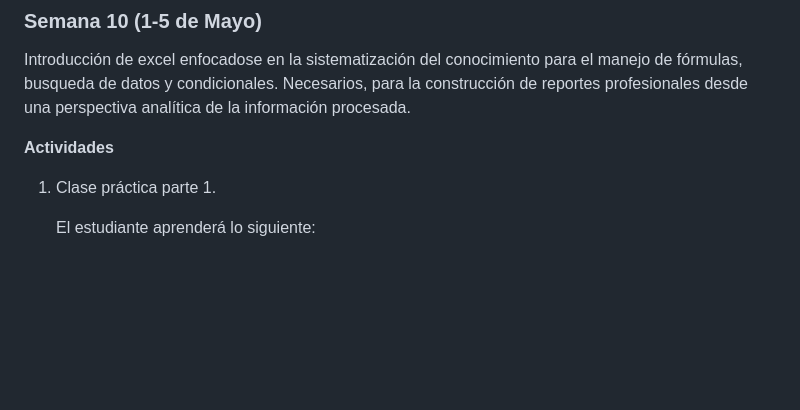
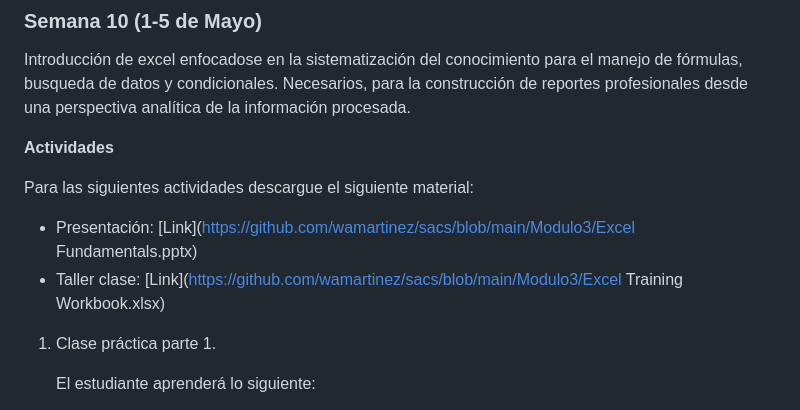
Before and after one commit to wamartinez/sacs, a Markdown page: README.md, the part around the change. GitHub-like rendering; blank space fills up the shorter version.

```diff
--- a/README.md
+++ b/README.md
@@ -163,6 +163,11 @@ Introducción de excel enfocadose en la sistematización del conocimiento para e
 
 **Actividades**
 
+Para las siguientes actividades descargue el siguiente material:
+
+* Presentación: [Link](https://github.com/wamartinez/sacs/blob/main/Modulo3/Excel Fundamentals.pptx)
+* Taller clase: [Link](https://github.com/wamartinez/sacs/blob/main/Modulo3/Excel Training Workbook.xlsx)
+
 1. Clase práctica parte 1.
 
    El estudiante aprenderá lo siguiente:
```
